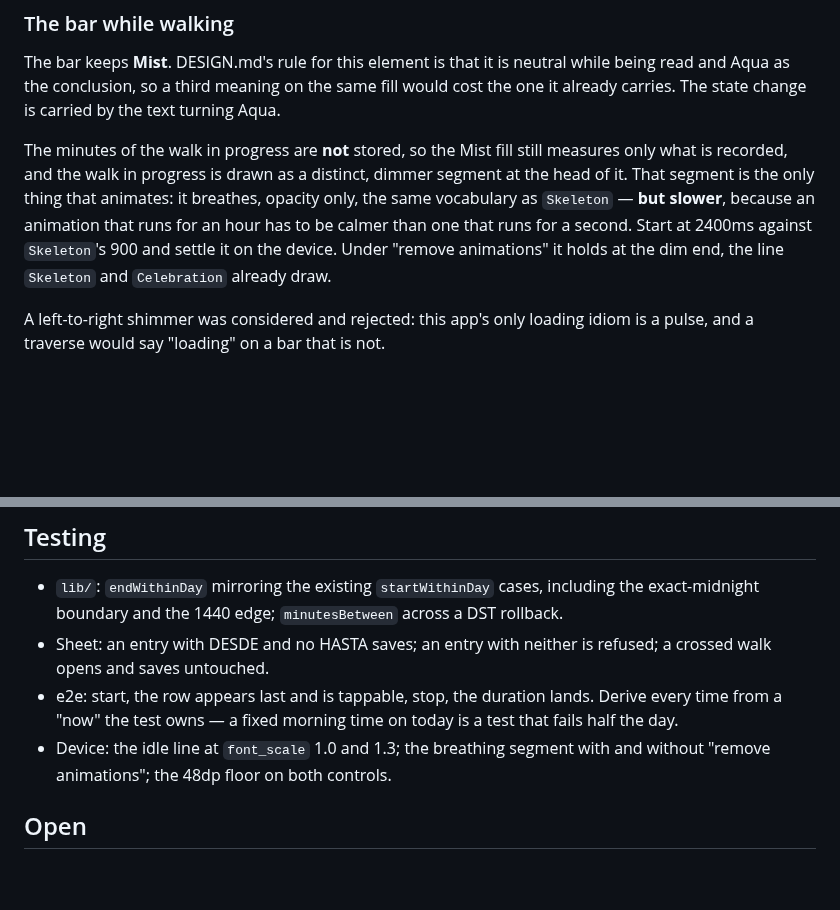
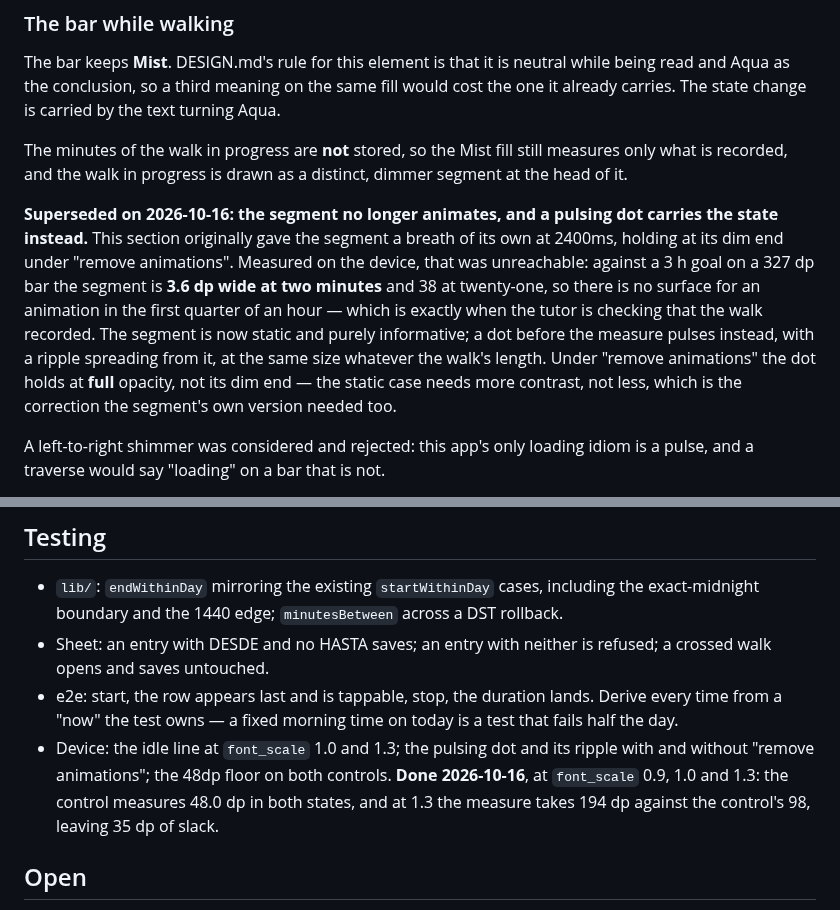
Before and after one commit to aingerusanchez/petfile, a Markdown page: docs/specs/2026-10-15-walk-timer-design.md, 2 parts joined by grey strips. GitHub-like rendering; blank space fills up the shorter version.

Commit message:
docs(paseo): the segment stopped breathing, and the spec says so now

```diff
--- a/docs/specs/2026-10-15-walk-timer-design.md
+++ b/docs/specs/2026-10-15-walk-timer-design.md
@@ -100,12 +100,20 @@ text turning Aqua.
 
 The minutes of the walk in progress are **not** stored, so the Mist fill still
 measures only what is recorded, and the walk in progress is drawn as a
-distinct, dimmer segment at the head of it. That segment is the only thing that
-animates: it breathes, opacity only, the same vocabulary as `Skeleton` — **but
-slower**, because an animation that runs for an hour has to be calmer than one
-that runs for a second. Start at 2400ms against `Skeleton`'s 900 and settle it
-on the device. Under "remove animations" it holds at the dim end, the line
-`Skeleton` and `Celebration` already draw.
+distinct, dimmer segment at the head of it.
+
+**Superseded on 2026-10-16: the segment no longer animates, and a pulsing dot
+carries the state instead.** This section originally gave the segment a breath
+of its own at 2400ms, holding at its dim end under "remove animations".
+Measured on the device, that was unreachable: against a 3 h goal on a 327 dp
+bar the segment is **3.6 dp wide at two minutes** and 38 at twenty-one, so
+there is no surface for an animation in the first quarter of an hour — which
+is exactly when the tutor is checking that the walk recorded. The segment is
+now static and purely informative; a dot before the measure pulses instead,
+with a ripple spreading from it, at the same size whatever the walk's length.
+Under "remove animations" the dot holds at **full** opacity, not its dim end —
+the static case needs more contrast, not less, which is the correction the
+segment's own version needed too.
 
 A left-to-right shimmer was considered and rejected: this app's only loading
 idiom is a pulse, and a traverse would say "loading" on a bar that is not.
@@ -271,8 +279,11 @@ The medication read from Salud.
 - e2e: start, the row appears last and is tappable, stop, the duration lands.
   Derive every time from a "now" the test owns — a fixed morning time on today
   is a test that fails half the day.
-- Device: the idle line at `font_scale` 1.0 and 1.3; the breathing segment with
-  and without "remove animations"; the 48dp floor on both controls.
+- Device: the idle line at `font_scale` 1.0 and 1.3; the pulsing dot and its
+  ripple with and without "remove animations"; the 48dp floor on both controls.
+  **Done 2026-10-16**, at `font_scale` 0.9, 1.0 and 1.3: the control measures
+  48.0 dp in both states, and at 1.3 the measure takes 194 dp against the
+  control's 98, leaving 35 dp of slack.
 
 ## Open
 
```
